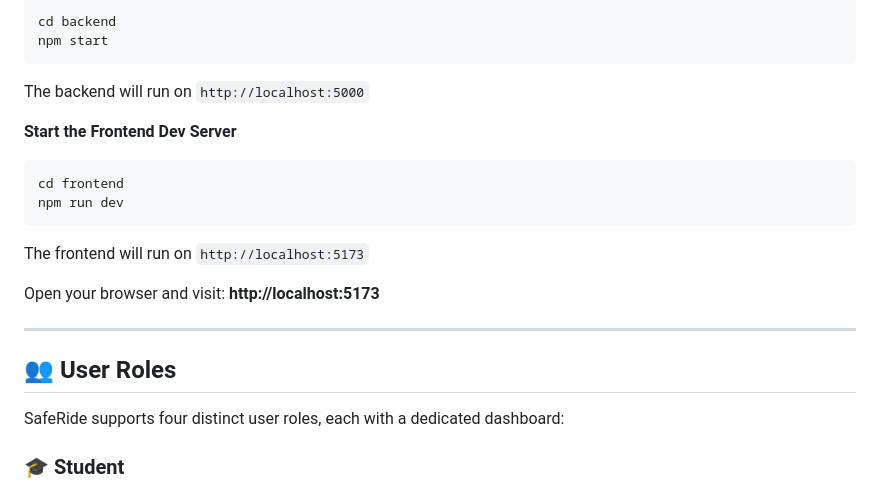
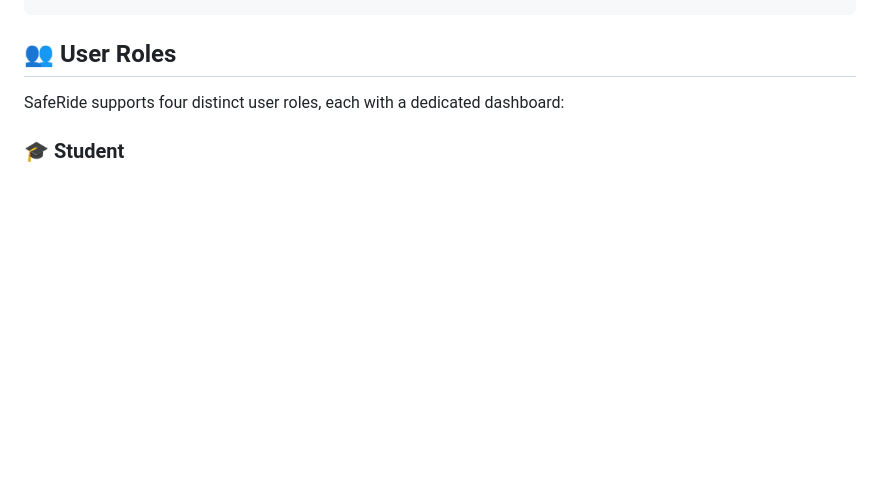
Before and after one commit to Kattayashchaitanya/SafeRide, a Markdown page: README.md, the part around one of its changes. GitHub-like rendering; blank space fills up the shorter version.

````diff
--- a/README.md
+++ b/README.md
@@ -242,22 +169,3 @@ FIREBASE_PRIVATE_KEY="your_private_key"
-```bash
-cd backend
-npm start
-```
-
-The backend will run on `http://localhost:5000`
-
-**Start the Frontend Dev Server**
-
-```bash
-cd frontend
-npm run dev
-```
-
-The frontend will run on `http://localhost:5173`
-
-Open your browser and visit: **http://localhost:5173**
-
----
 
 ## 👥 User Roles
 
````
Also changed, not shown: other parts of README.md (+0 -73 lines).
